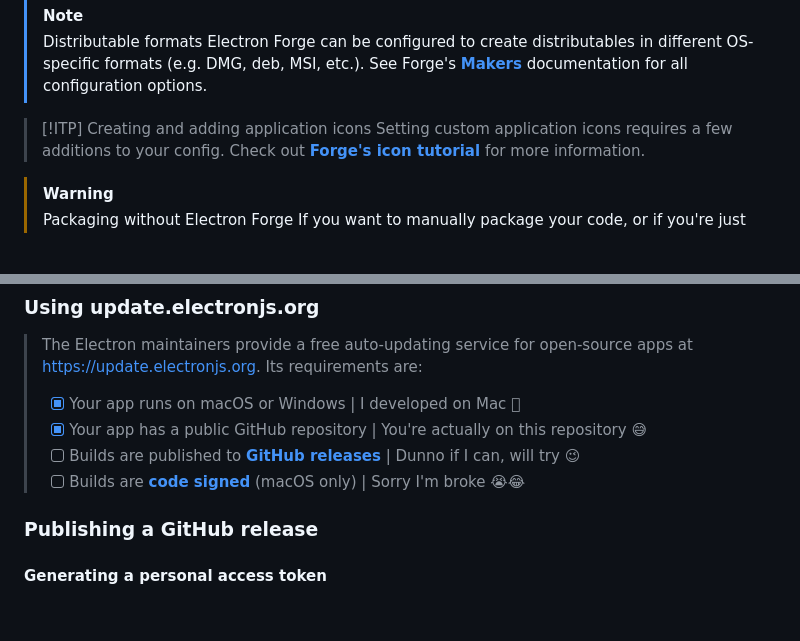
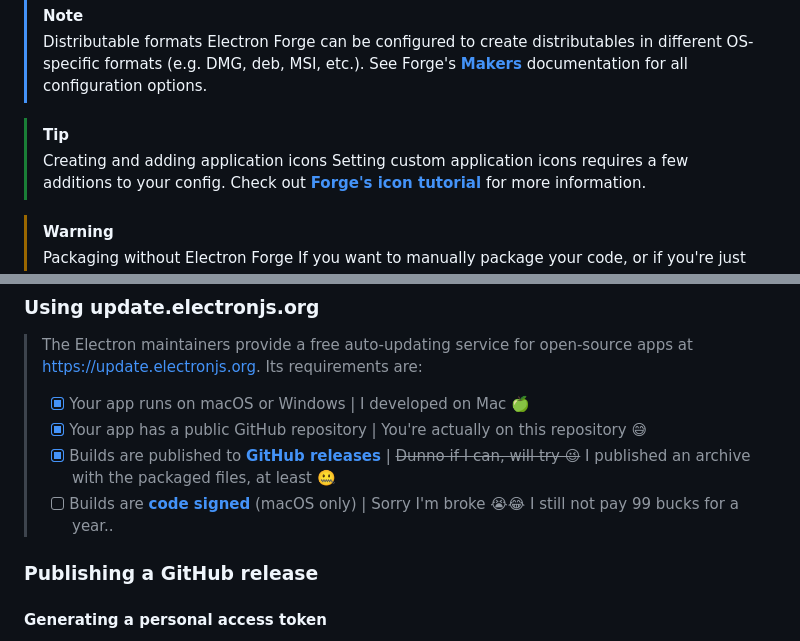
Before and after one commit to jerem-point-re/electron-app-tutorial, a Markdown page: README.md, 2 parts joined by grey strips. GitHub-like rendering; blank space fills up the shorter version.

```diff
--- a/README.md
+++ b/README.md
@@ -262,7 +262,7 @@ npm run make
 > Distributable formats
 > Electron Forge can be configured to create distributables in different OS-specific formats (e.g. DMG, deb, MSI, etc.). See Forge's **[Makers](https://www.electronforge.io/config/makers)** documentation for all configuration options.
 
-> [!ITP]
+> [!TIP]
 > Creating and adding application icons
 > Setting custom application icons requires a few additions to your config. Check out **[Forge's icon tutorial](https://www.electronforge.io/guides/create-and-add-icons)** for more information.
 
@@ -291,10 +291,10 @@ npm run make
 ### Using update.electronjs.org
 
 > The Electron maintainers provide a free auto-updating service for open-source apps at https://update.electronjs.org. Its requirements are:
-> - [x] Your app runs on macOS or Windows | I developed on Mac 
+> - [x] Your app runs on macOS or Windows | I developed on Mac 🍏
 > - [x] Your app has a public GitHub repository | You're actually on this repository 😅
-> - [ ] Builds are published to **[GitHub releases](https://docs.github.com/en/repositories/releasing-projects-on-github/managing-releases-in-a-repository)** | Dunno if I can, will try 😉
-> - [ ] Builds are **[code signed](https://www.electronjs.org/docs/latest/tutorial/code-signing)** (macOS only) | Sorry I'm broke 😭😂
+> - [x] Builds are published to **[GitHub releases](https://docs.github.com/en/repositories/releasing-projects-on-github/managing-releases-in-a-repository)** | ~~Dunno if I can, will try 😉~~ I published an archive with the packaged files, at least 🤐
+> - [ ] Builds are **[code signed](https://www.electronjs.org/docs/latest/tutorial/code-signing)** (macOS only) | Sorry I'm broke 😭😂 I still not pay 99 bucks for a year..
 
 ### Publishing a GitHub release
 
```
